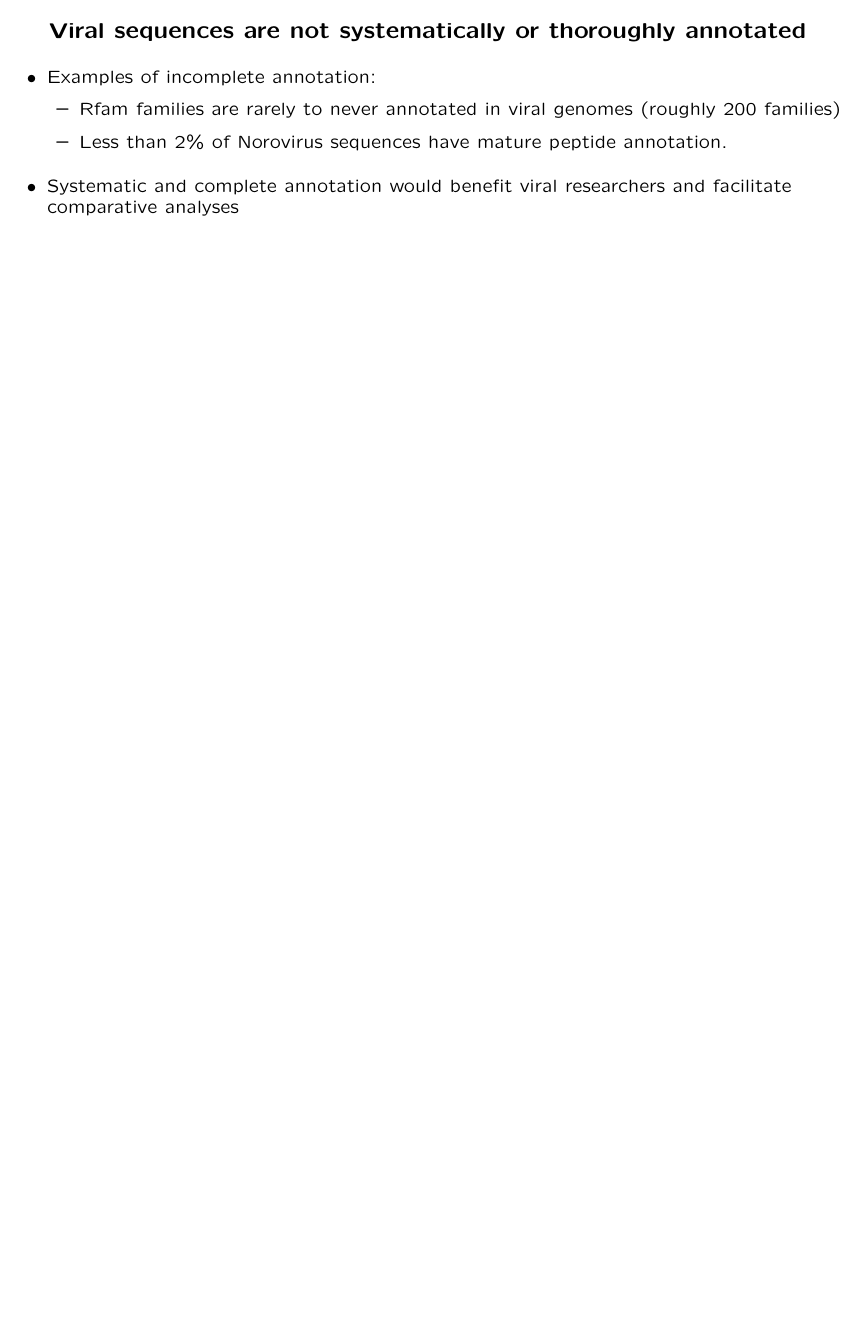
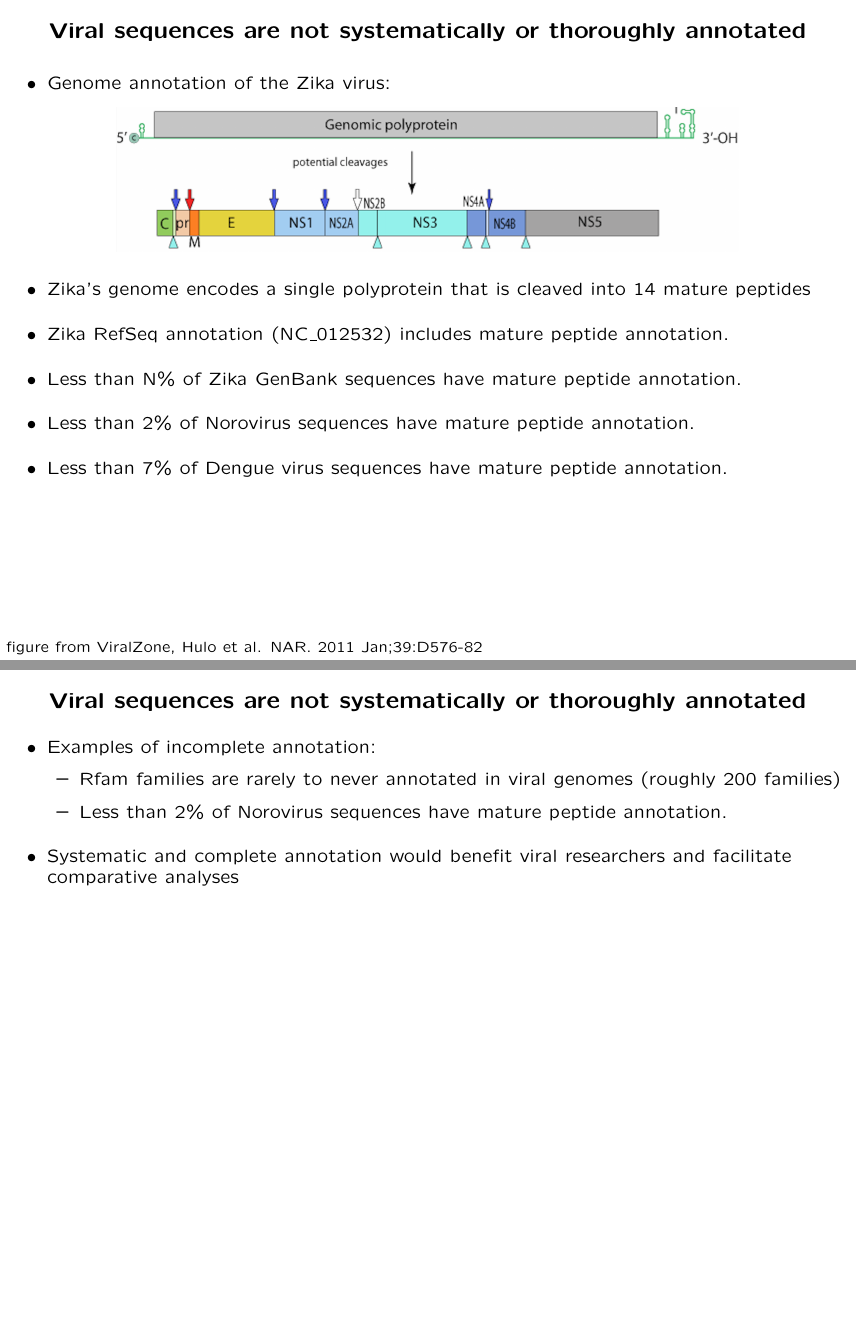
Before and after one commit to nawrockie/talk_ebi_vadr_nov2019, LaTeX slides (ebi-vadr.tex): page 8 of 35 before the commit and pages 8 and 9 of 37 after it, the two joined at a grey line, the shorter picture padded with empty space. Compiled offline with pdfLaTeX.

Commit message:
Adding zika slides

```diff
--- a/ebi-vadr.tex
+++ b/ebi-vadr.tex
@@ -210,6 +210,31 @@ Measles morbillivirus     &       17,233 & \emph{Paramyxoviridae}  \\ % 11234
 \begin{center}
 \textbf{Viral sequences are not systematically or thoroughly annotated}
 \end{center}
+\medskip
+
+\small
+\begin{itemize}
+\item Genome annotation of the Zika virus:
+\end{itemize}
+
+\center{\includegraphics[width=8in]{figs/zika-genome-norna}}
+
+\begin{itemize}
+\item Zika's genome encodes a single polyprotein that is cleaved into 14 mature peptides
+\item Zika RefSeq annotation (NC\_012532) includes mature peptide annotation.
+\item Less than N\% of Zika GenBank sequences have mature peptide annotation.
+\item Less than 2\% of Norovirus sequences have mature peptide annotation.
+\item Less than 7\% of Dengue virus sequences have mature peptide annotation.
+\end{itemize}
+
+\vfill
+\tiny \flushleft{figure from ViralZone, Hulo et al. NAR. 2011 Jan;39:D576-82}
+\end{slide}
+%%%%%%%%%%%%%%%%%%%%%%%%%%%%%%%%%%%%%%%%%%%%%%%%%%%%%%%%%%%%%%%%%%%%
+\begin{slide}
+\begin{center}
+\textbf{Viral sequences are not systematically or thoroughly annotated}
+\end{center}
 
 \small
 \begin{itemize}
@@ -229,3 +289,7 @@ Measles morbillivirus     &       17,233 & \emph{Paramyxoviridae}  \\ % 11234
+\tiny \flushleft{figure from ViralZone, Hulo et al. NAR. 2011 Jan;39:D576-82}
+\end{slide}
+
+
 %%%%%%%%%%%%%%%%%%%%%%%%%%%%%%%%%%%%%%%%%%%%%%%%%%%%%%%%%%%%%%%%%%%%%%
 \begin{slide}
 \begin{center}
```
Also changed, not shown: figs/zika-genome-norna.png (added), figs/zika-genome-norna2.png (added), figs/zika-genome-yesrna.png (added), figs/zika-genome-yesrna2.png (added), ebi-vadr.tex (35 more changed lines).
